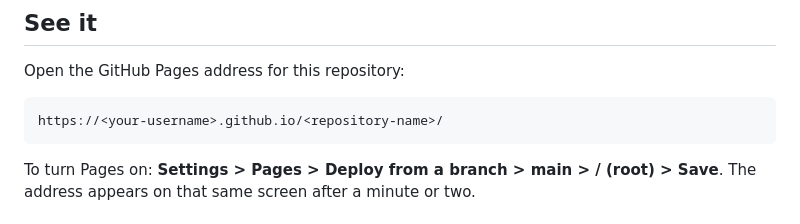
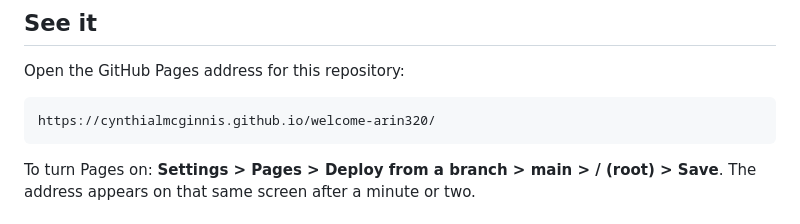
Before and after one commit to cynthialmcginnis/welcome-arin320, a Markdown page: README.md, the part around the change. Drawn GitHub-style.

Commit message:
Change GitHub Pages address in README
Updated GitHub Pages URL in README.

````diff
--- a/README.md
+++ b/README.md
@@ -13,7 +13,7 @@ Built with [three.js](https://threejs.org/). Everything is in one file, `index.h
 Open the GitHub Pages address for this repository:
 
 ```
-https://<your-username>.github.io/<repository-name>/
+https://cynthialmcginnis.github.io/welcome-arin320/
 ```
 
 To turn Pages on: **Settings > Pages > Deploy from a branch > main > / (root) > Save**. The address appears on that same screen after a minute or two.
````
